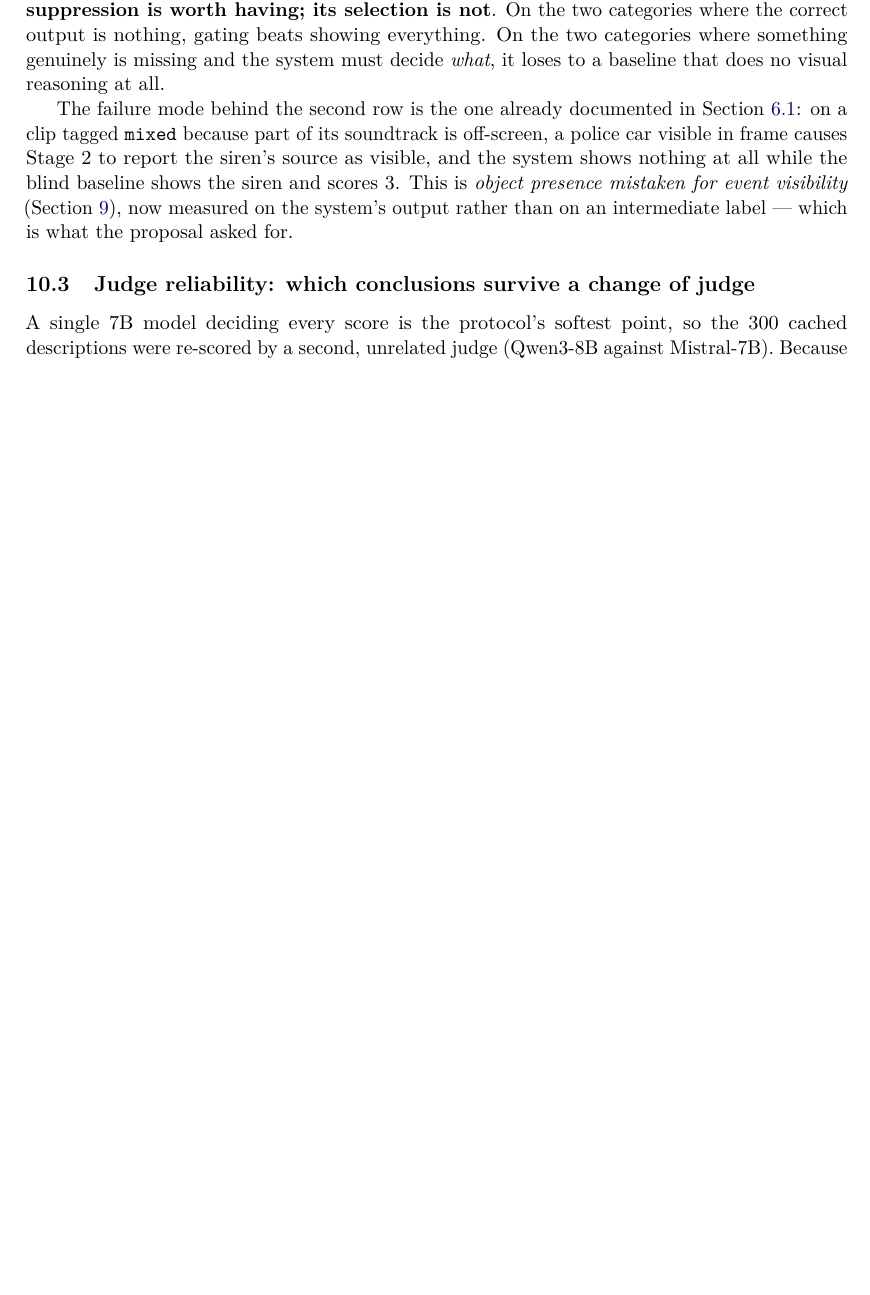
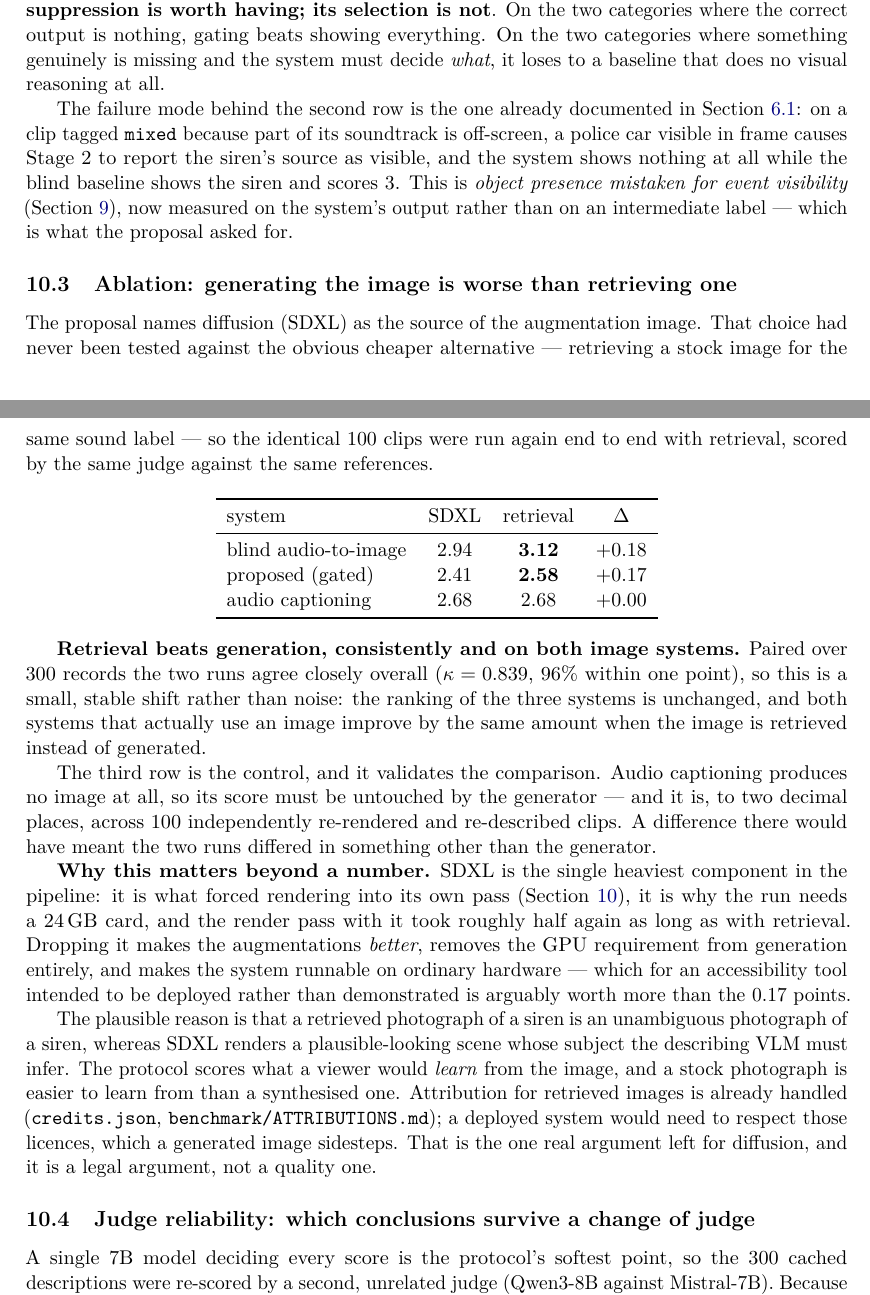
Before and after one commit to adamgavriely/unseen-sounds-visualizer, a LaTeX paper (docs/project_notes.tex): part of page 18 of 29 before the commit and two parts of pages 18 and 19 of 30 after it, the two joined at a grey line, cut so that both start at the same text, the shorter picture padded with empty space. Compiled offline with pdfLaTeX.

Commit message:
ablation: retrieving the image beats generating it, and the control confirms it
The proposal names SDXL as the image source and nobody had tested it. Run
end to end over the identical 100 clips with retrieval instead: blind
audio-to-image 2.94 -> 3.12, gated 2.41 -> 2.58. Retrieval wins on both
systems that use an image, by the same margin, with the two runs otherwise
agreeing closely (kappa 0.839, 96% within one point) -- a small stable shift,
not noise.

The third row is the control and it validates the comparison: audio
captioning produces no image, so the generator must not touch its score, and
it does not move to two decimal places across 100 independently re-rendered
and re-described clips.

This is worth more than the 0.17 points. SDXL is the heaviest component in
the pipeline, it is what forced rendering into its own pass, and it is why
the run needs a 24 GB card. Dropping it makes the augmentations better and
makes the system runnable on ordinary hardware, which for an accessibility
tool meant to be deployed matters more than the score. The one remaining
argument for diffusion is licensing of retrieved images, which is a legal
argument rather than a quality one.

Also commits every results file under benchmark/results/ so the analysis is
reproducible without cluster access, and updates PLAN.md to the state after
the experiment rather than before it.

```diff
--- a/docs/project_notes.tex
+++ b/docs/project_notes.tex
@@ -964,6 +964,47 @@ off-screen, a police car visible in frame causes Stage 2 to report the siren's s
 the system shows nothing at all while the blind baseline shows the siren and scores 3. This is
 \emph{object presence mistaken for event visibility} (Section~\ref{sec:findings}), now measured on the
 system's output rather than on an intermediate label --- which is what the proposal asked for.
+
+\subsection{Ablation: generating the image is worse than retrieving one}\label{sec:genablation}
+The proposal names diffusion (SDXL) as the source of the augmentation image. That choice had never
+been tested against the obvious cheaper alternative --- retrieving a stock image for the same sound
+label --- so the identical 100 clips were run again end to end with retrieval, scored by the same
+judge against the same references.
+
+\begin{center}\begin{tabular}{lccc}
+\toprule
+system & SDXL & retrieval & $\Delta$ \\
+\midrule
+blind audio-to-image & 2.94 & \textbf{3.12} & $+0.18$ \\
+proposed (gated)     & 2.41 & \textbf{2.58} & $+0.17$ \\
+audio captioning     & 2.68 & 2.68 & $+0.00$ \\
+\bottomrule
+\end{tabular}\end{center}
+
+\textbf{Retrieval beats generation, consistently and on both image systems.} Paired over 300 records
+the two runs agree closely overall ($\kappa = 0.839$, 96\% within one point), so this is a small,
+stable shift rather than noise: the ranking of the three systems is unchanged, and both systems that
+actually use an image improve by the same amount when the image is retrieved instead of generated.
+
+The third row is the control, and it validates the comparison. Audio captioning produces no image at
+all, so its score must be untouched by the generator --- and it is, to two decimal places, across 100
+independently re-rendered and re-described clips. A difference there would have meant the two runs
+differed in something other than the generator.
+
+\textbf{Why this matters beyond a number.} SDXL is the single heaviest component in the pipeline: it
+is what forced rendering into its own pass (Section~\ref{sec:mainresult}), it is why the run needs a
+24\,GB card, and the render pass with it took roughly half again as long as with retrieval. Dropping
+it makes the augmentations \emph{better}, removes the GPU requirement from generation entirely, and
+makes the system runnable on ordinary hardware --- which for an accessibility tool intended to be
+deployed rather than demonstrated is arguably worth more than the 0.17 points.
+
+The plausible reason is that a retrieved photograph of a siren is an unambiguous photograph of a
+siren, whereas SDXL renders a plausible-looking scene whose subject the describing VLM must infer.
+The protocol scores what a viewer would \emph{learn} from the image, and a stock photograph is easier
+to learn from than a synthesised one. Attribution for retrieved images is already handled
+(\texttt{credits.json}, \texttt{benchmark/ATTRIBUTIONS.md}); a deployed system would need to respect
+those licences, which a generated image sidesteps. That is the one real argument left for diffusion,
+and it is a legal argument, not a quality one.
 
 \subsection{Judge reliability: which conclusions survive a change of judge}\label{sec:judgerel}
 A single 7B model deciding every score is the protocol's softest point, so the 300 cached
```
Also changed, not shown: docs/PLAN.md (+23 -11 lines), docs/project_notes.pdf, 8 other files.
